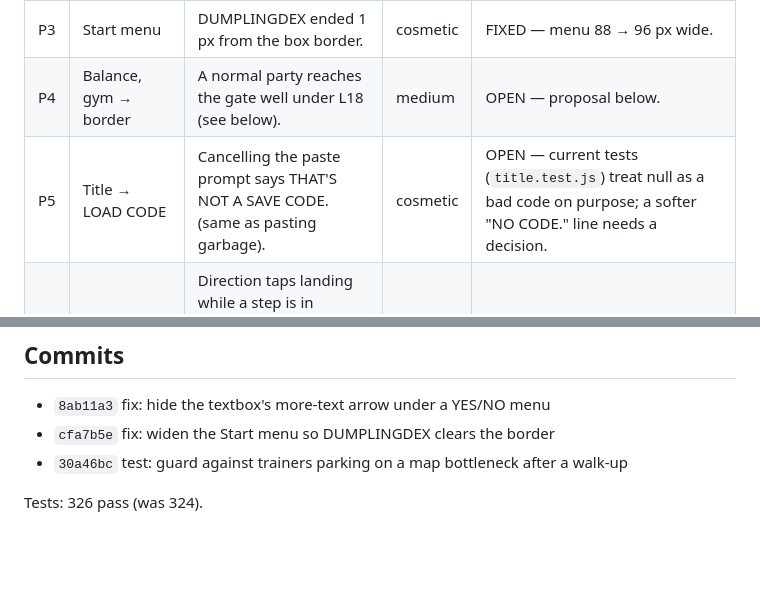
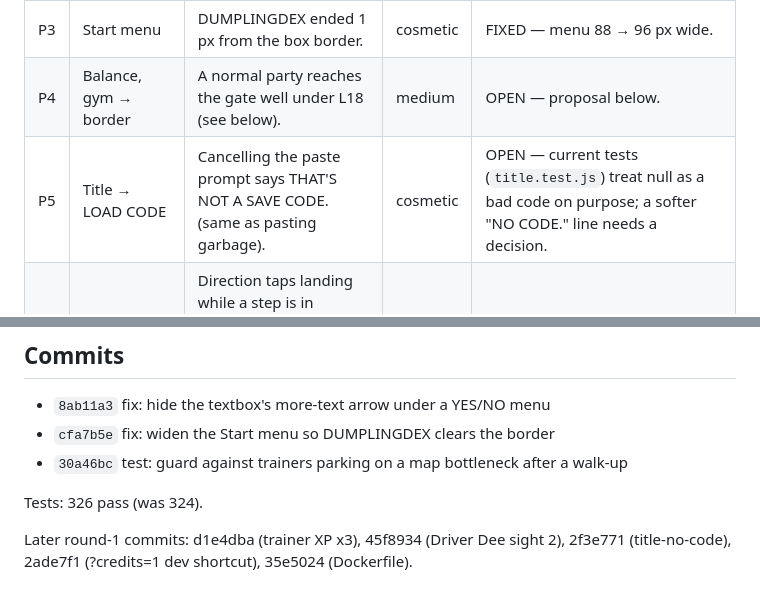
Before and after one commit to generalOtto/tarekmon, a Markdown page: docs/playtest-notes.md, 2 parts joined by grey strips. Drawn GitHub-style; blank space fills up the shorter version.

Commit message:
docs: playtest notes reflect the round-1 follow-ups
Co-Authored-By: Claude Fable 5.1 <noreply@anthropic.com>

```diff
--- a/docs/playtest-notes.md
+++ b/docs/playtest-notes.md
@@ -35,7 +35,7 @@ Chillbao/Suhaibro/Dumplord at level N, `&badge=1`, 9 wet wipes, 2 napkins) plus
 | P2 | Every YES/NO question (lab TAKE IT?, title LOAD THIS SAVE? / NEW GAME over a save) | The ▶ "more text" arrow stayed frozen on the question's last page under the YES/NO menu, inviting an A press the menu then took as YES. | low | FIXED — `TextBox.question` hides the arrow on the question's last page; regression test in `test/ui/textbox.test.js`. |
 | P3 | Start menu | DUMPLINGDEX ended 1 px from the box border. | cosmetic | FIXED — menu 88 → 96 px wide. |
 | P4 | Balance, gym → border | A normal party reaches the gate well under L18 (see below). | medium | OPEN — proposal below. |
-| P5 | Title → LOAD CODE | Cancelling the paste prompt says THAT'S NOT A SAVE CODE. (same as pasting garbage). | cosmetic | OPEN — current tests (`title.test.js`) treat null as a bad code on purpose; a softer "NO CODE." line needs a decision. |
+| P5 | Title → LOAD CODE | Cancelling the paste prompt says THAT'S NOT A SAVE CODE. (same as pasting garbage). | cosmetic | OPEN — current tests (`title.test.js`) treat null as a bad code on purpose; a softer "NO CODE." line needs a decision. | — RESOLVED in 2f3e771 (`title-no-code`).
 | P6 | Overworld input | Direction taps landing while a step is in progress are dropped (no buffering), so rapid tapping moves fewer tiles than taps. Holding works as expected. | cosmetic | Not a bug (GB-like); noted only. |
 
 ## Balance (design target: ~L20 before Suhaib)
@@ -66,3 +66,5 @@ Applied: trainer XP ×3 (controller decision 2026-09-26); re-check levels at the
 - `30a46bc` test: guard against trainers parking on a map bottleneck after a walk-up
 
 Tests: 326 pass (was 324).
+
+Later round-1 commits: d1e4dba (trainer XP x3), 45f8934 (Driver Dee sight 2), 2f3e771 (title-no-code), 2ade7f1 (?credits=1 dev shortcut), 35e5024 (Dockerfile).
```
